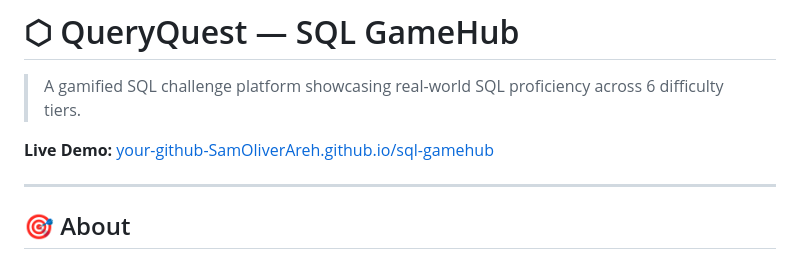
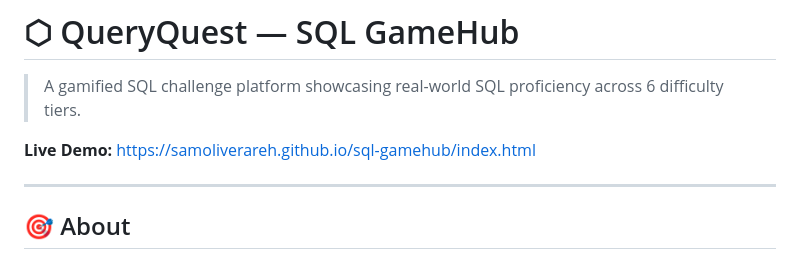
Before and after one commit to SamOliverAreh/sql-gamehub, a Markdown page: README.md, the part around the change. Rendered like a GitHub page.

Commit message:
Fix live demo link in README
Updated the live demo link to the correct URL.

```diff
--- a/README.md
+++ b/README.md
@@ -2,7 +2,7 @@
 
 > A gamified SQL challenge platform showcasing real-world SQL proficiency across 6 difficulty tiers.
 
-**Live Demo:** [your-github-SamOliverAreh.github.io/sql-gamehub](https://github.com)
+**Live Demo:** [https://samoliverareh.github.io/sql-gamehub/index.html](https://github.com)
 
 ---
 
```
